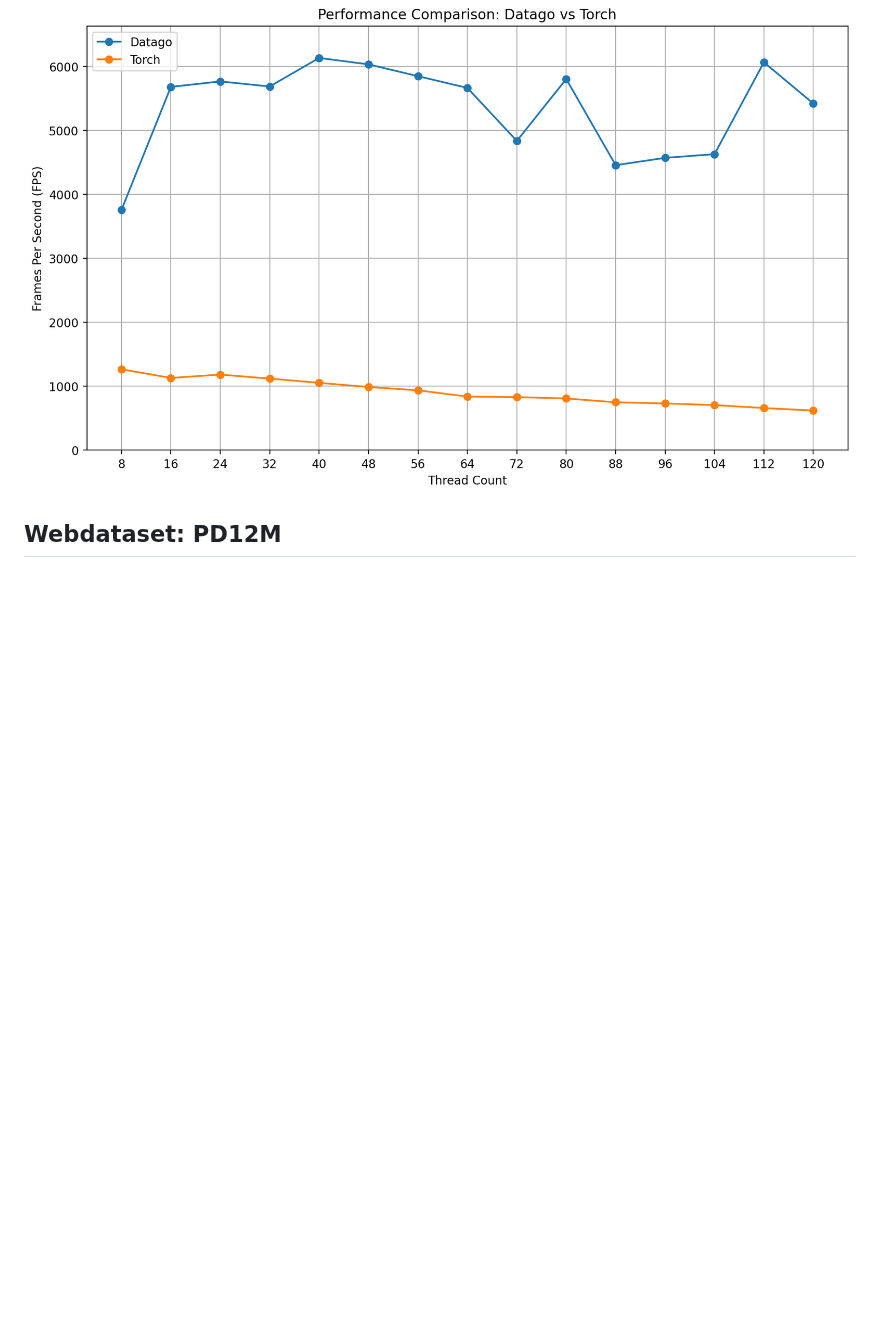
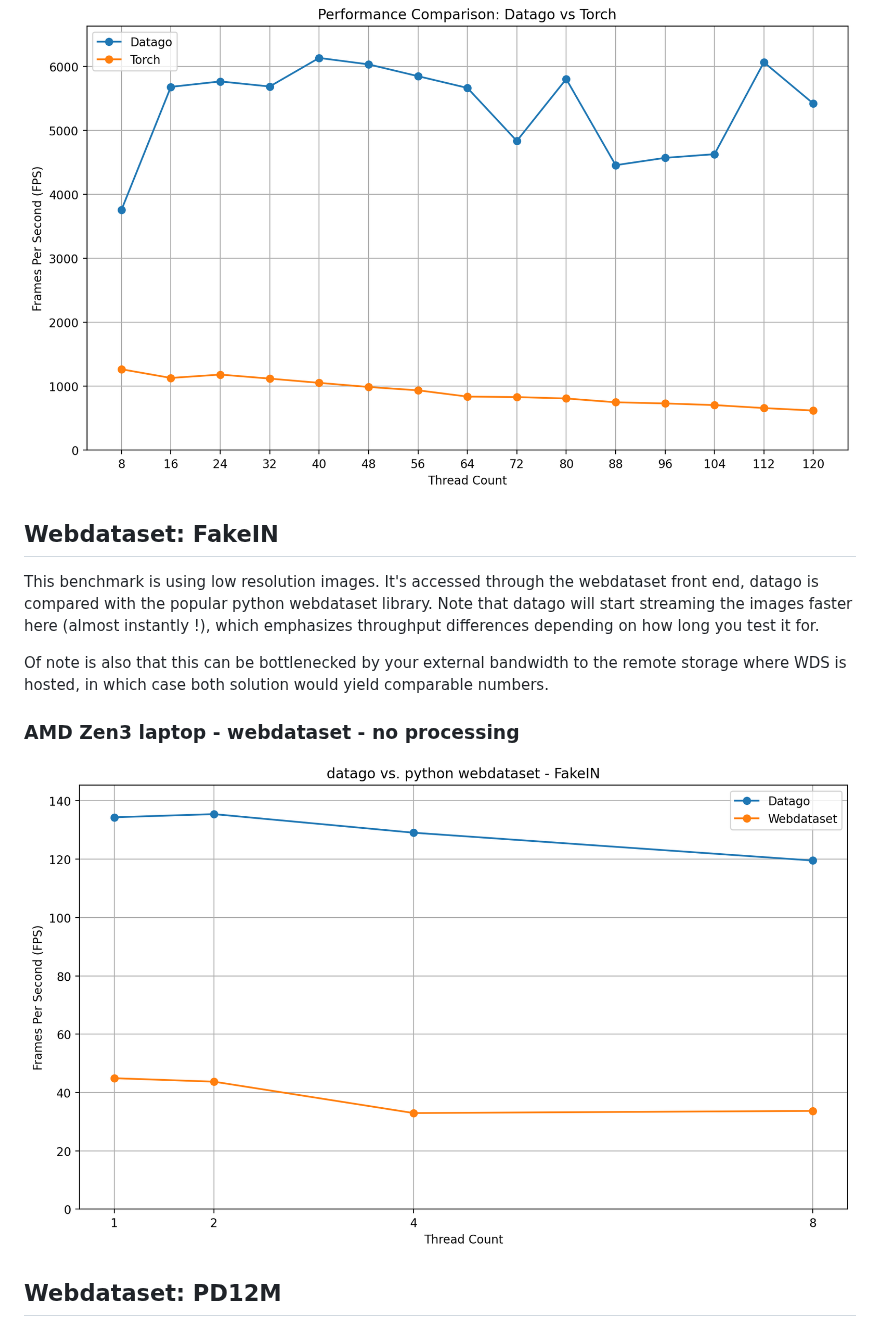
Before and after one commit to Photoroom/datago, a Markdown page: README.md, the part around the change. Rendered like a GitHub page; pictures changed too: assets/zen3_wds_fakein.png (added); folded sections open; blank space fills up the shorter version.

```diff
--- a/README.md
+++ b/README.md
@@ -262,6 +262,16 @@ The following benchmarks are using ImageNet 1k, which is very low resolution and
 ### AMD EPYC 9454 - IN1k - disk - no processing
 ![AMD EPYC 9454](assets/epyc_vast.png)
 
+## Webdataset: FakeIN
+
+This benchmark is using low resolution images. It's accessed through the webdataset front end, datago is compared with the popular python webdataset library. Note that datago will start streaming the images faster here (almost instantly !), which emphasizes throughput differences depending on how long you test it for.
+
+Of note is also that this can be bottlenecked by your external bandwidth to the remote storage where WDS is hosted, in which case both solution would yield comparable numbers.
+
+### AMD Zen3 laptop - webdataset - no processing
+![AMD EPYC 9454](assets/zen3_wds_fakein.png)
+
+
 ## Webdataset: PD12M
 
 This benchmark is using high resolution images. It's accessed through the webdataset front end, datago is compared with the popular python webdataset library. Note that datago will start streaming the images faster here (almost instantly !), which emphasizes throughput differences depending on how long you test it for.
```
Also changed, not shown: 4 other files.
